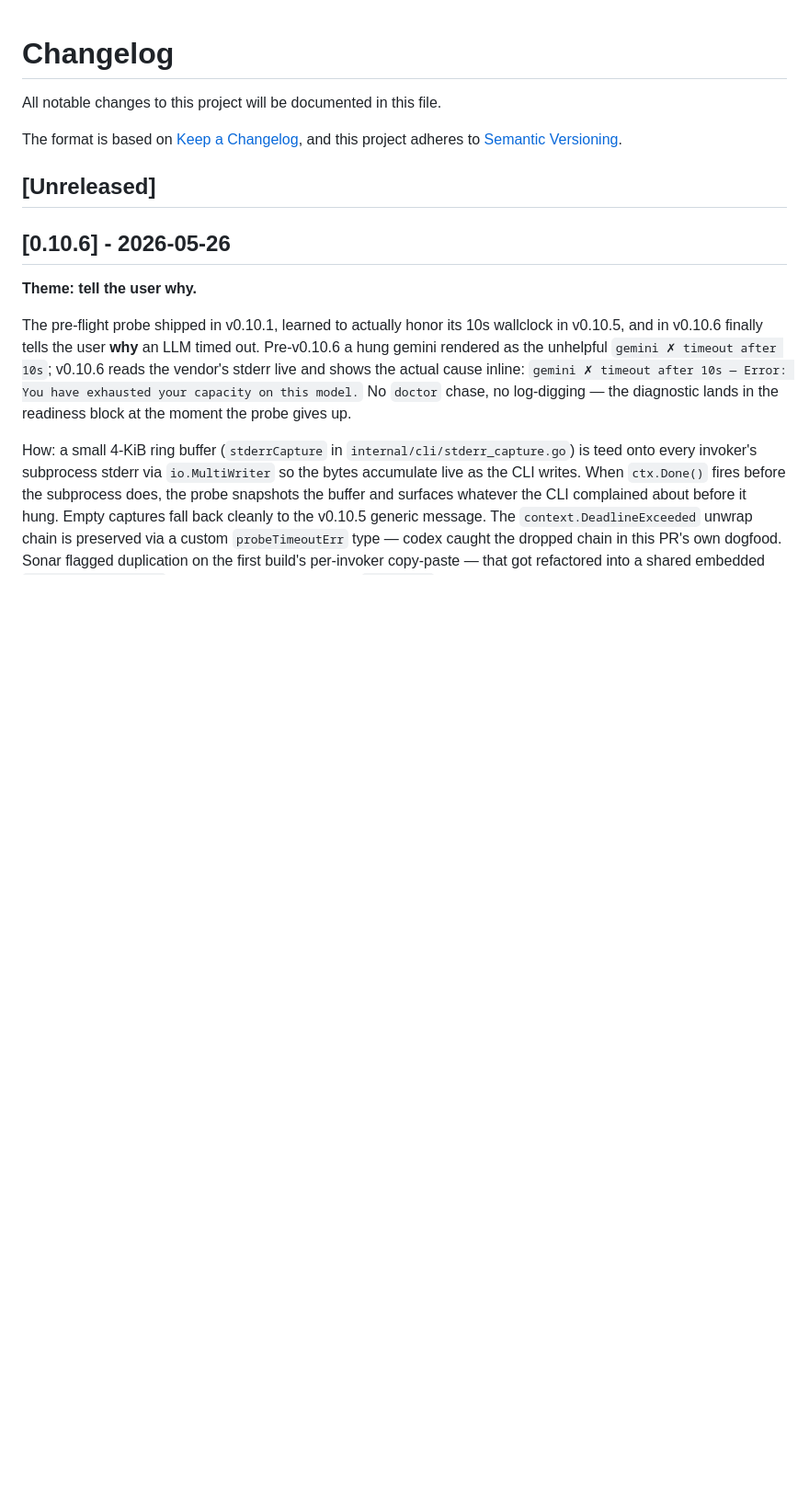
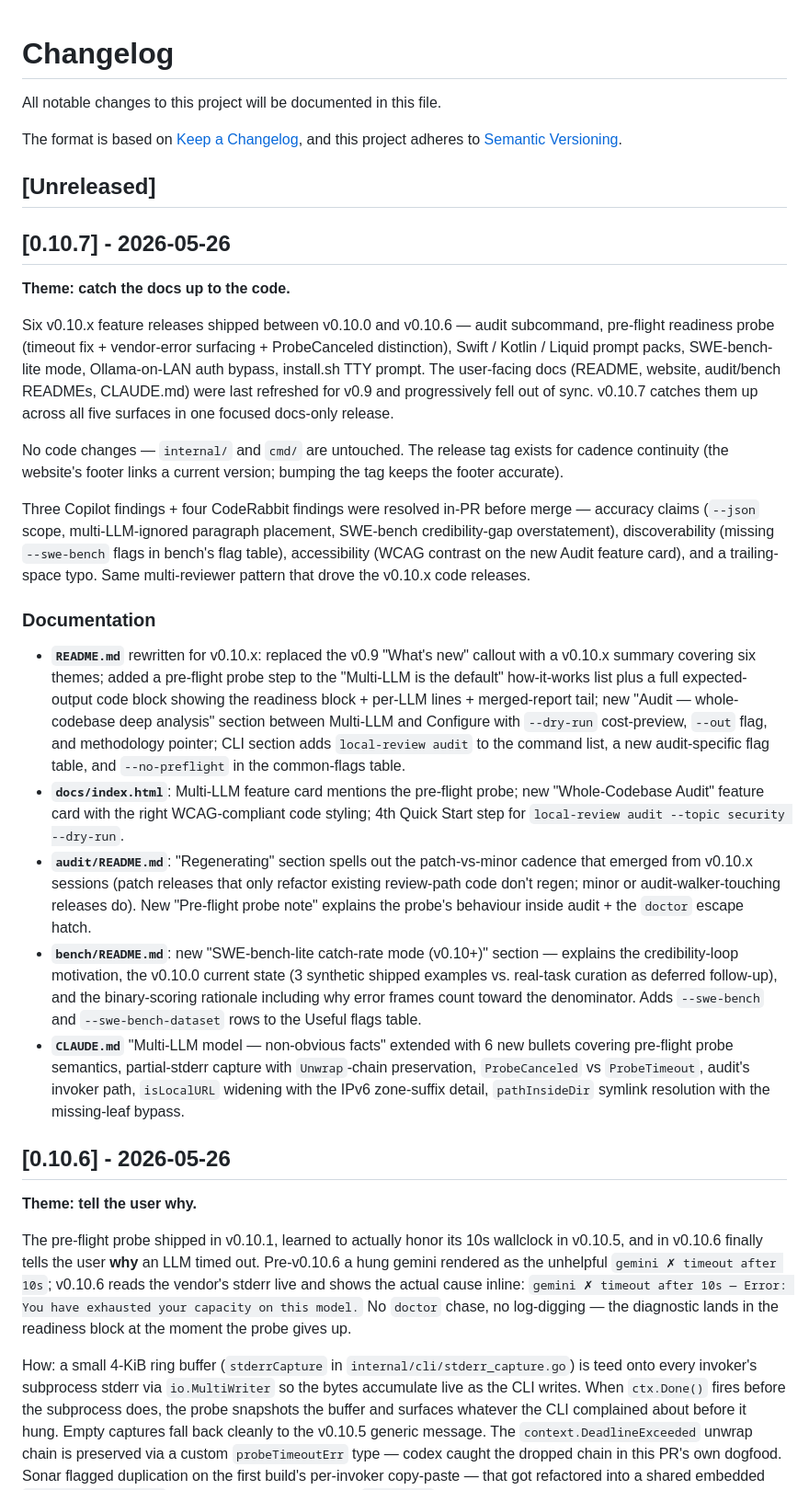
Before and after one commit to mshykov/local-review, a Markdown page: CHANGELOG.md, the part around the change. Shown at 92% size. Rendered like a GitHub page; blank space fills up the shorter version.

Commit message:
release: v0.10.7 — catch the docs up to the code (#94)
Stamps [Unreleased] → [0.10.7] - 2026-05-26.

PR in this release:
  #93  docs: catch up to v0.10.x features across all 5 user-
       facing surfaces (README, docs/index.html, audit/README,
       bench/README, CLAUDE.md)

Pure docs / website release — no code changes. Tag exists for
cadence continuity (the website's footer links a current
version).

Co-authored-by: Claude Opus 4.7 (1M context) <noreply@anthropic.com>

```diff
--- a/CHANGELOG.md
+++ b/CHANGELOG.md
@@ -6,6 +6,24 @@ The format is based on [Keep a Changelog](https://keepachangelog.com/en/1.0.0/),
 and this project adheres to [Semantic Versioning](https://semver.org/spec/v2.0.0.html).
 
 ## [Unreleased]
+
+## [0.10.7] - 2026-05-26
+
+**Theme: catch the docs up to the code.**
+
+Six v0.10.x feature releases shipped between v0.10.0 and v0.10.6 — audit subcommand, pre-flight readiness probe (timeout fix + vendor-error surfacing + ProbeCanceled distinction), Swift / Kotlin / Liquid prompt packs, SWE-bench-lite mode, Ollama-on-LAN auth bypass, install.sh TTY prompt. The user-facing docs (README, website, audit/bench READMEs, CLAUDE.md) were last refreshed for v0.9 and progressively fell out of sync. v0.10.7 catches them up across all five surfaces in one focused docs-only release.
+
+No code changes — `internal/` and `cmd/` are untouched. The release tag exists for cadence continuity (the website's footer links a current version; bumping the tag keeps the footer accurate).
+
+Three Copilot findings + four CodeRabbit findings were resolved in-PR before merge — accuracy claims (`--json` scope, multi-LLM-ignored paragraph placement, SWE-bench credibility-gap overstatement), discoverability (missing `--swe-bench` flags in bench's flag table), accessibility (WCAG contrast on the new Audit feature card), and a trailing-space typo. Same multi-reviewer pattern that drove the v0.10.x code releases.
+
+### Documentation
+
+- **`README.md`** rewritten for v0.10.x: replaced the v0.9 "What's new" callout with a v0.10.x summary covering six themes; added a pre-flight probe step to the "Multi-LLM is the default" how-it-works list plus a full expected-output code block showing the readiness block + per-LLM lines + merged-report tail; new "Audit — whole-codebase deep analysis" section between Multi-LLM and Configure with `--dry-run` cost-preview, `--out` flag, and methodology pointer; CLI section adds `local-review audit` to the command list, a new audit-specific flag table, and `--no-preflight` in the common-flags table.
+- **`docs/index.html`**: Multi-LLM feature card mentions the pre-flight probe; new "Whole-Codebase Audit" feature card with the right WCAG-compliant code styling; 4th Quick Start step for `local-review audit --topic security --dry-run`.
+- **`audit/README.md`**: "Regenerating" section spells out the patch-vs-minor cadence that emerged from v0.10.x sessions (patch releases that only refactor existing review-path code don't regen; minor or audit-walker-touching releases do). New "Pre-flight probe note" explains the probe's behaviour inside audit + the `doctor` escape hatch.
+- **`bench/README.md`**: new "SWE-bench-lite catch-rate mode (v0.10+)" section — explains the credibility-loop motivation, the v0.10.0 current state (3 synthetic shipped examples vs. real-task curation as deferred follow-up), and the binary-scoring rationale including why error frames count toward the denominator. Adds `--swe-bench` and `--swe-bench-dataset` rows to the Useful flags table.
+- **`CLAUDE.md`** "Multi-LLM model — non-obvious facts" extended with 6 new bullets covering pre-flight probe semantics, partial-stderr capture with `Unwrap`-chain preservation, `ProbeCanceled` vs `ProbeTimeout`, audit's invoker path, `isLocalURL` widening with the IPv6 zone-suffix detail, `pathInsideDir` symlink resolution with the missing-leaf bypass.
 
 ## [0.10.6] - 2026-05-26
 
```
